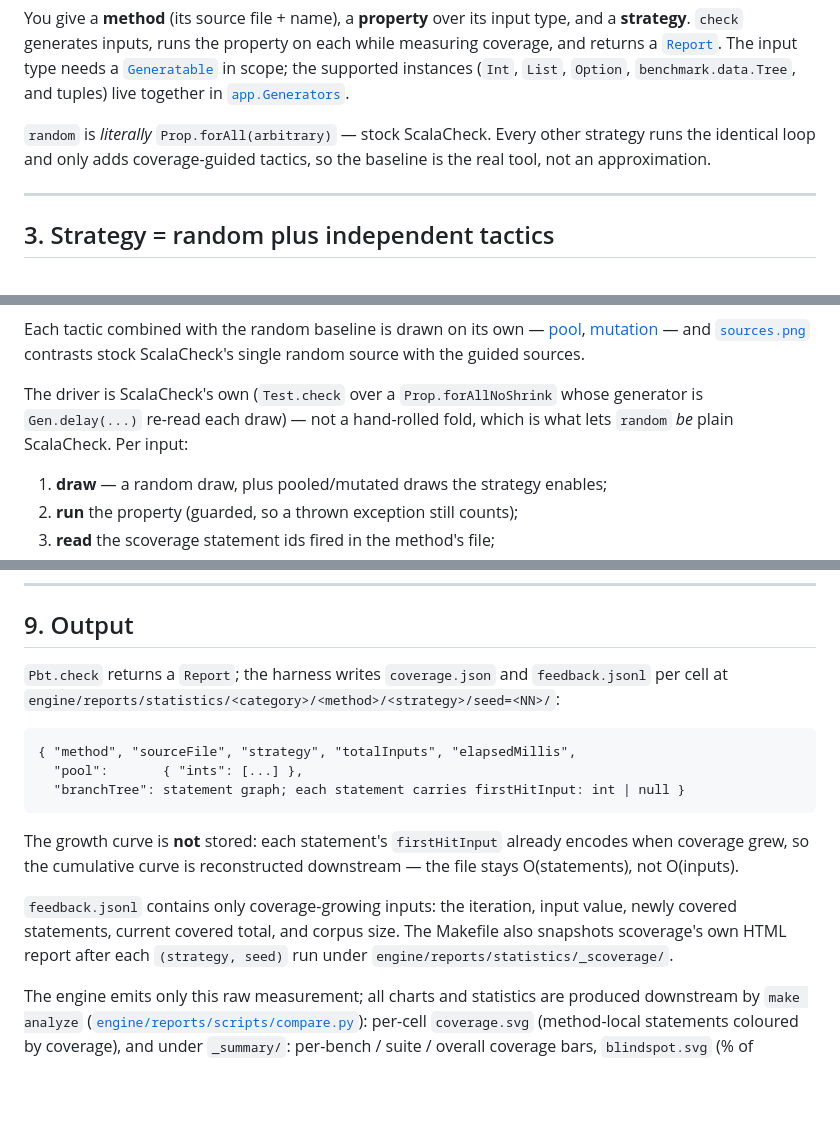
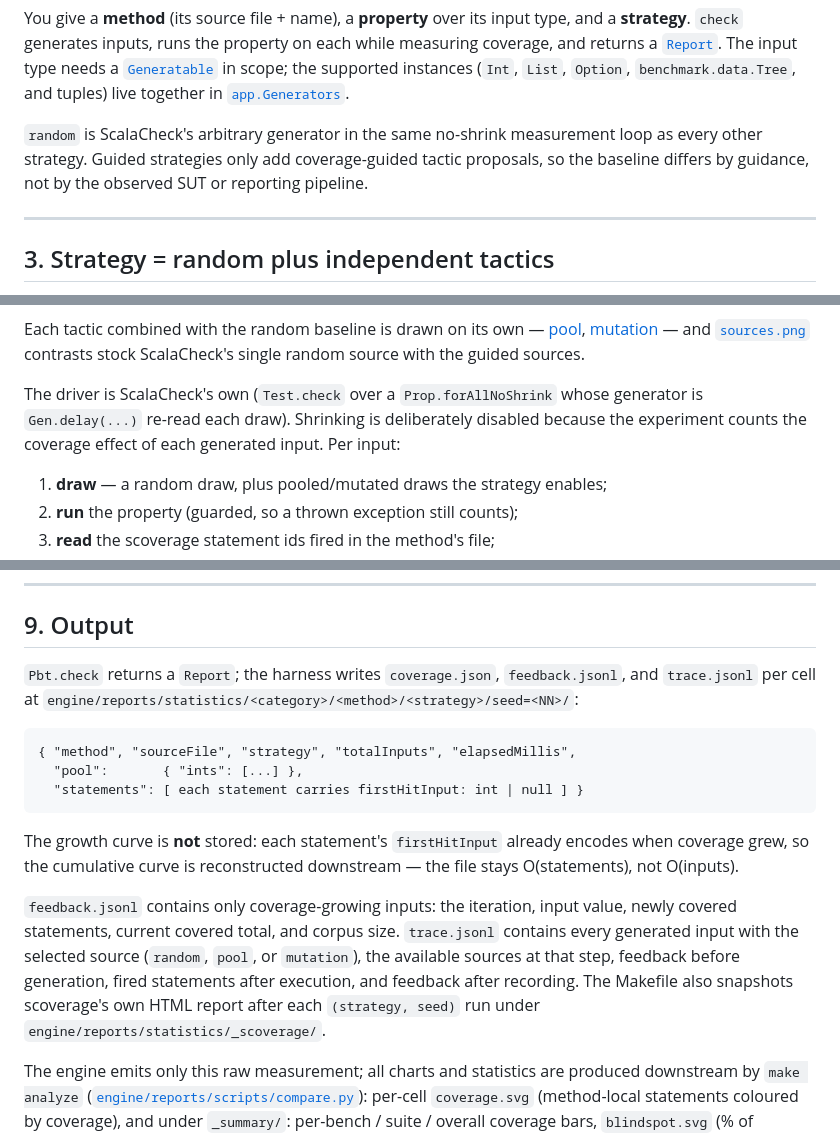
Before and after one commit to mihneablotiu/Scala-Coverage-Based-PBT, a Markdown page: docs/architecture.md, 3 parts joined by grey strips. Drawn GitHub-style; blank space fills up the shorter version.

````diff
--- a/docs/architecture.md
+++ b/docs/architecture.md
@@ -37,10 +37,10 @@ in scope; the supported instances (`Int`, `List`, `Option`,
 `benchmark.data.Tree`, and tuples) live together in
 [`app.Generators`](../engine/src/main/scala/app/Generators.scala).
 
-`random` is *literally* `Prop.forAll(arbitrary)` — stock ScalaCheck.
-Every other strategy runs the identical loop and only adds
-coverage-guided tactics, so the baseline is the real tool, not an
-approximation.
+`random` is ScalaCheck's arbitrary generator in the same no-shrink
+measurement loop as every other strategy. Guided strategies only add
+coverage-guided tactic proposals, so the baseline differs by guidance,
+not by the observed SUT or reporting pipeline.
 
 ---
 
@@ -88,8 +88,8 @@ random source with the guided sources.
 
 The driver is ScalaCheck's own (`Test.check` over a
 `Prop.forAllNoShrink` whose generator is `Gen.delay(...)` re-read each
-draw) — not a hand-rolled fold, which is what lets `random` *be* plain
-ScalaCheck. Per input:
+draw). Shrinking is deliberately disabled because the experiment counts
+the coverage effect of each generated input. Per input:
 
 1. **draw** — a random draw, plus pooled/mutated draws the strategy enables;
 2. **run** the property (guarded, so a thrown exception still counts);
@@ -193,15 +193,15 @@ writes one report per method. The Makefile sweeps `STRATEGIES × SEEDS`.
 
 ## 9. Output
 
-`Pbt.check` returns a `Report`; the harness writes `coverage.json` and
-`feedback.jsonl`
+`Pbt.check` returns a `Report`; the harness writes `coverage.json`,
+`feedback.jsonl`, and `trace.jsonl`
 per cell at
 `engine/reports/statistics/<category>/<method>/<strategy>/seed=<NN>/`:
 
 ```
 { "method", "sourceFile", "strategy", "totalInputs", "elapsedMillis",
   "pool":       { "ints": [...] },
-  "branchTree": statement graph; each statement carries firstHitInput: int | null }
+  "statements": [ each statement carries firstHitInput: int | null ] }
 ```
 
 The growth curve is **not** stored: each statement's `firstHitInput` already
@@ -210,7 +210,10 @@ downstream — the file stays O(statements), not O(inputs).
 
 `feedback.jsonl` contains only coverage-growing inputs: the iteration,
 input value, newly covered statements, current covered total, and corpus
-size. The Makefile also snapshots scoverage's own HTML report after each
+size. `trace.jsonl` contains every generated input with the selected source
+(`random`, `pool`, or `mutation`), the available sources at that step,
+feedback before generation, fired statements after execution, and feedback
+after recording. The Makefile also snapshots scoverage's own HTML report after each
 `(strategy, seed)` run under `engine/reports/statistics/_scoverage/`.
 
 The engine emits only this raw measurement; all charts and statistics
````
Also changed, not shown: README.md (+6 -5 lines), docs/overview.md (+2 -1 lines), docs/images/mechanisms.png, docs/images/pool.png, docs/images/sources.png, 12 other files.
